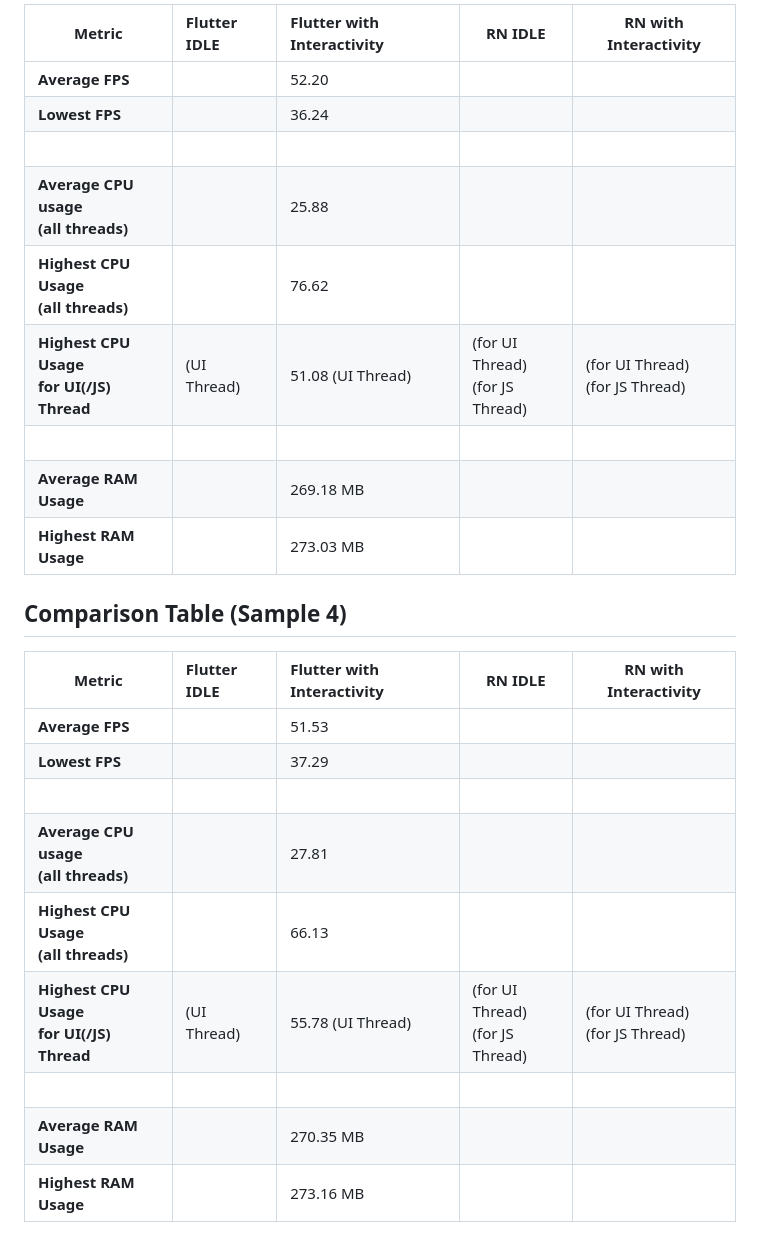
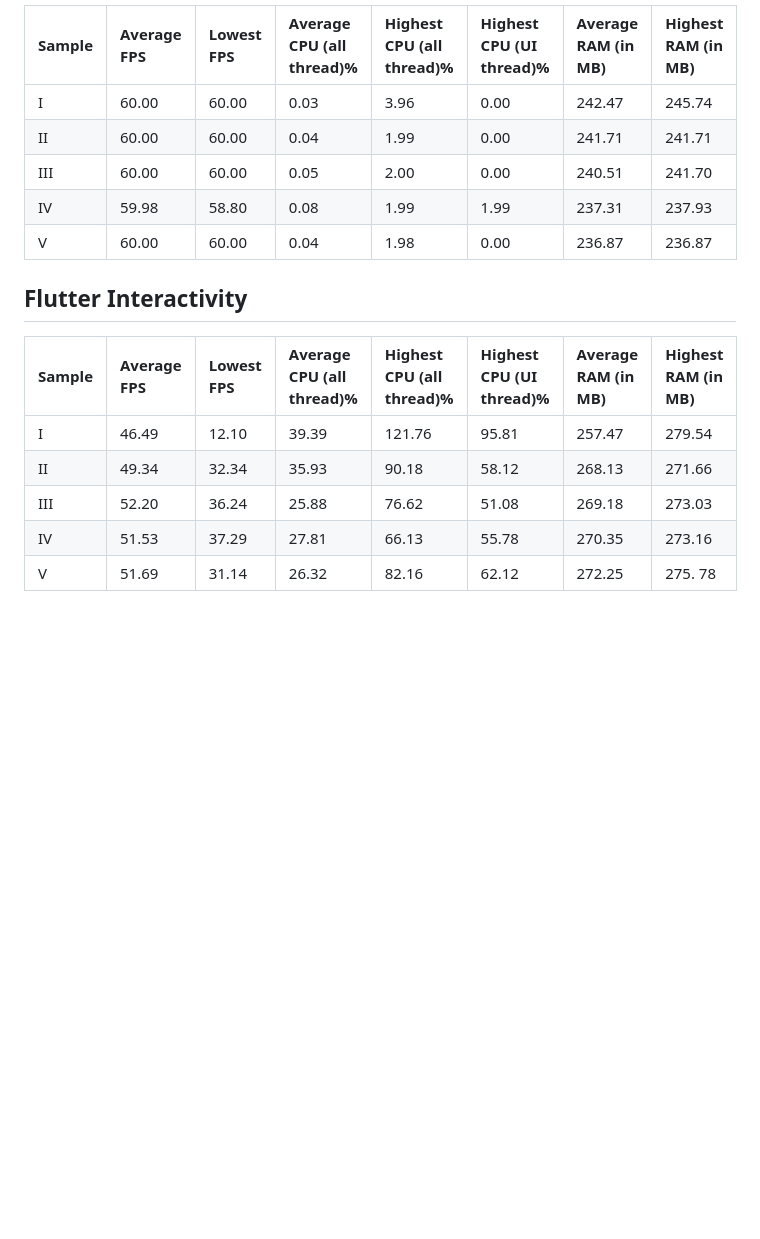
Before and after one commit to jugshaurya/rn_vs_flutter, a Markdown page: README.md, the part around the change printed below. GitHub-like rendering; blank space fills up the shorter version.

```diff
--- a/README.md
+++ b/README.md
@@ -48,27 +38,19 @@
 
-| Metric                                         | Flutter IDLE | Flutter with Interactivity | RN IDLE                               | RN with Interactivity                 |
-| ---------------------------------------------- | :----------- | :------------------------- | ------------------------------------- | ------------------------------------- |
-| **Average FPS**                                |              | 52.20                      |                                       |                                       |
-| **Lowest FPS**                                 |              | 36.24                      |                                       |                                       |
-| <br>                                           |
-| **Average CPU usage <br/> (all threads)**      |              | 25.88                      |                                       |                                       |
-| **Highest CPU Usage <br/> (all threads)**      |              | 76.62                      |                                       |                                       |
-| **Highest CPU Usage <br/> for UI(/JS) Thread** | (UI Thread)  | 51.08 (UI Thread)          | (for UI Thread) <br/> (for JS Thread) | (for UI Thread) <br/> (for JS Thread) |
-| <br>                                           |
-| **Average RAM Usage**                          |              | 269.18 MB                  |                                       |                                       |
-| **Highest RAM Usage**                          |              | 273.03 MB                  |                                       |                                       |
+| Sample | Average FPS | Lowest FPS | Average CPU (all thread)% | Highest CPU (all thread)% | Highest CPU (UI thread)% | Average RAM (in MB) | Highest RAM (in MB) |
+| :----- | :---------- | :--------- | :------------------------ | :------------------------ | :----------------------- | :------------------ | :------------------ |
+| I      | 60.00       | 60.00      | 0.03                      | 3.96                      | 0.00                     | 242.47              | 245.74              |
+| II     | 60.00       | 60.00      | 0.04                      | 1.99                      | 0.00                     | 241.71              | 241.71              |
+| III    | 60.00       | 60.00      | 0.05                      | 2.00                      | 0.00                     | 240.51              | 241.70              |
+| IV     | 59.98       | 58.80      | 0.08                      | 1.99                      | 1.99                     | 237.31              | 237.93              |
+| V      | 60.00       | 60.00      | 0.04                      | 1.98                      | 0.00                     | 236.87              | 236.87              |
 
-## Comparison Table (Sample 4)
+## Flutter Interactivity
 
-| Metric                                         | Flutter IDLE | Flutter with Interactivity | RN IDLE                               | RN with Interactivity                 |
-| ---------------------------------------------- | :----------- | :------------------------- | ------------------------------------- | ------------------------------------- |
-| **Average FPS**                                |              | 51.53                      |                                       |                                       |
-| **Lowest FPS**                                 |              | 37.29                      |                                       |                                       |
-| <br>                                           |
-| **Average CPU usage <br/> (all threads)**      |              | 27.81                      |                                       |                                       |
-| **Highest CPU Usage <br/> (all threads)**      |              | 66.13                      |                                       |                                       |
-| **Highest CPU Usage <br/> for UI(/JS) Thread** | (UI Thread)  | 55.78 (UI Thread)          | (for UI Thread) <br/> (for JS Thread) | (for UI Thread) <br/> (for JS Thread) |
-| <br>                                           |
-| **Average RAM Usage**                          |              | 270.35 MB                  |                                       |                                       |
-| **Highest RAM Usage**                          |              | 273.16 MB                  |                                       |                                       |
+| Sample | Average FPS | Lowest FPS | Average CPU (all thread)% | Highest CPU (all thread)% | Highest CPU (UI thread)% | Average RAM (in MB) | Highest RAM (in MB) |
+| :----- | :---------- | :--------- | :------------------------ | :------------------------ | :----------------------- | :------------------ | :------------------ |
+| I      | 46.49       | 12.10      | 39.39                     | 121.76                    | 95.81                    | 257.47              | 279.54              |
+| II     | 49.34       | 32.34      | 35.93                     | 90.18                     | 58.12                    | 268.13              | 271.66              |
+| III    | 52.20       | 36.24      | 25.88                     | 76.62                     | 51.08                    | 269.18              | 273.03              |
+| IV     | 51.53       | 37.29      | 27.81                     | 66.13                     | 55.78                    | 270.35              | 273.16              |
+| V      | 51.69       | 31.14      | 26.32                     | 82.16                     | 62.12                    | 272.25              | 275. 78             |
 
```
Also changed, not shown: other parts of README.md (+20 -44 lines).
